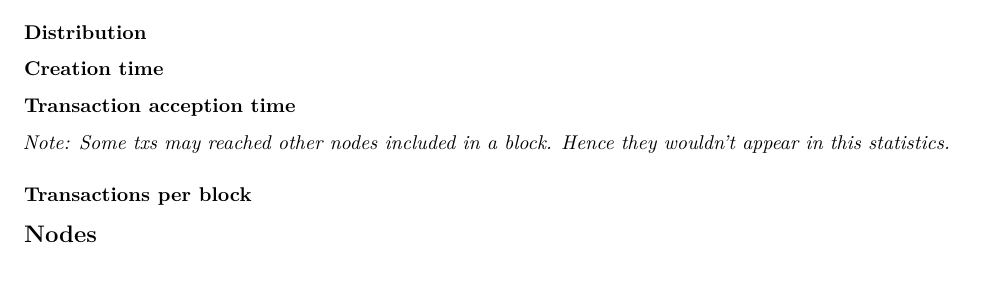
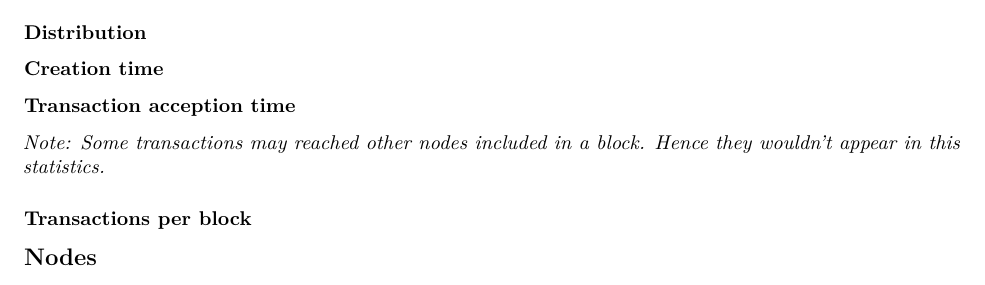
Before and after one commit to sbaresearch/simcoin, an R Markdown document (code/reporter/report.Rmd): part of page 2 of 3, cut so that both start at the same text. Rendered offline with R 4.5, knitr and Pandoc, then LaTeX, with nearby package versions; the code chunks are not run, so their results and figures are left out.

Commit message:
spell tx in full

````diff
--- a/code/reporter/report.Rmd
+++ b/code/reporter/report.Rmd
@@ -195,7 +195,7 @@ hist(txs$rel_timestamp, xlab = 'Time [s]')
 ```
 
 ### Transaction acception time
-*Note: Some txs may reached other nodes included in a block. Hence they wouldn't appear in this statistics.*
+*Note: Some transactions may reached other nodes included in a block. Hence they wouldn't appear in this statistics.*
 
 ```{r txs_median_propagation_stats}
 kable(unclass(summary(txs_received$propagation_duration * 1000)), digits = 3, caption = 'Transactions propagation [ms]')
````
